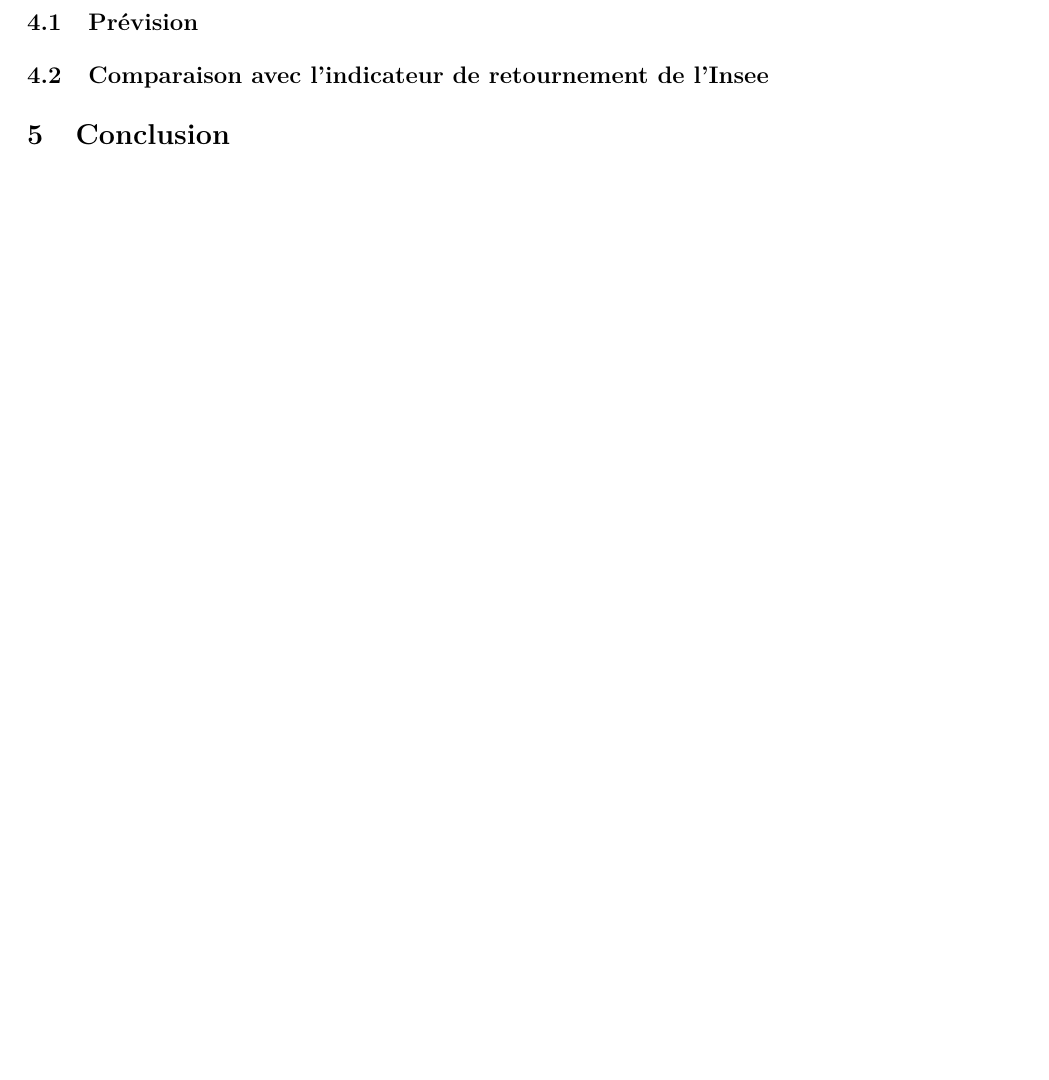
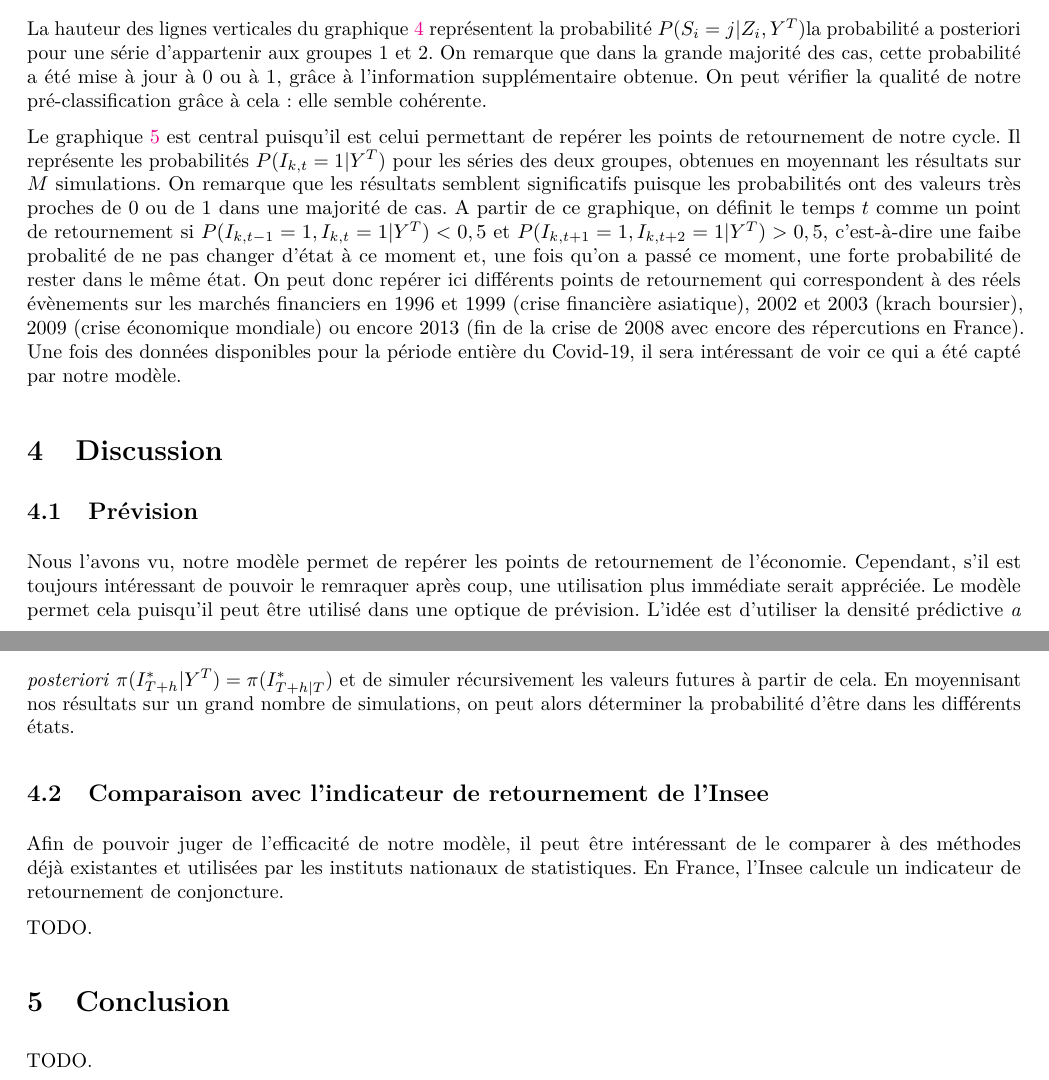
Before and after one commit to ARKEnsae/BayesianTurningPoint, a LaTeX document (Rédaction/Rapport.tex): part of page 7 of 9 before the commit and two parts of pages 6 and 7 of 9 after it, the two joined at a grey line, cut at the place of the change, the shorter picture padded with empty space. Compiled offline with pdfLaTeX.

Commit message:
Suite rédaction : commentaires graphes.

```diff
--- a/Rédaction/Rapport.tex
+++ b/Rédaction/Rapport.tex
@@ -255,6 +259,10 @@ Nous nous sommes basés sur les programmes mis à disposition par \cite{Kaufmann
 \label{graph3d}
 \end{figure}
 
+Le graphique \ref{graph3d} permet de se rendre compte de l'effet de la corrélation avec le PIB et le carnet de commandes entre les groupes 1 (à gauche) et 2 (à droite). La courbe représente \(P(S = j|Z,Y^T) = \int P(S=j|Z,\gamma,\gamma_z)\pi(\gamma,\gamma_z|Y^T)\mathrm{d}\gamma\mathrm{d}\gamma_z\), la probabilité conditionnelle sur le PIB et le carnet de commande. Cette probabilité est la plus élevée pour les séries du groupe 1 qui sont fortement corrélées avec le PIB et corrélées positivement avec le carnet de commande, la corrélation avec le PIB semblant jouer un rôle plus important puisque la probabilité varie plus selon la valeur de cette dernière. Pour le groupe 2, la valeur de la probabilité est maximale pour les séries fortement corrélées avec le carnet de commandes et cette variable semble être plus importante. Cela conforte les analyses tirées du graphique \ref{pi_gamma}.
+
+La hauteur des lignes verticales du graphique \ref{graph3d} représentent la probabilité \(P(S_i = j|Z_i,Y^T)\)la probabilité a posteriori pour une série d'appartenir aux groupes 1 et 2. On remarque que dans la grande majorité des cas, cette probabilité a été mise à jour à 0 ou à 1, grâce à l'information supplémentaire obtenue. On peut vérifier la qualité de notre pré-classification grâce à cela : elle semble cohérente.
+
 \begin{figure}
 \centering
 \includegraphics[width=15cm]{img/fig6.png}
@@ -262,17 +270,27 @@ Nous nous sommes basés sur les programmes mis à disposition par \cite{Kaufmann
 \label{retournements}
 \end{figure}
 
+Le graphique \ref{retournements} est central puisqu'il est celui permettant de repérer les points de retournement de notre cycle. Il représente les probabilités \(P(I_{k,t} = 1|Y^T)\) pour les séries des deux groupes, obtenues en moyennant les résultats sur \(M\) simulations. On remarque que les résultats semblent significatifs puisque les probabilités ont des valeurs très proches de 0 ou de 1 dans une majorité de cas. A partir de ce graphique, on définit le temps \(t\) comme un point de retournement si \(P(I_{k,t-1} = 1, I_{k,t} = 1 | Y^T) < 0,5\) et \(P(I_{k,t+1} = 1, I_{k,t+2} = 1 | Y^T) > 0,5\), c'est-à-dire une faibe probalité de ne pas changer d'état à ce moment et, une fois qu'on a passé ce moment, une forte probabilité de rester dans le même état. On peut donc repérer ici différents points de retournement qui correspondent à des réels évènements sur les marchés financiers en 1996 et 1999 (crise financière asiatique), 2002 et 2003 (krach boursier), 2009 (crise économique mondiale) ou encore 2013 (fin de la crise de 2008 avec encore des répercutions en France). Une fois des données disponibles pour la période entière du Covid-19, il sera intéressant de voir ce qui a été capté par notre modèle.
+
 \hypertarget{discussion}{%
 \section{Discussion}\label{discussion}}
 
 \hypertarget{pruxe9vision}{%
 \subsection{Prévision}\label{pruxe9vision}}
 
+Nous l'avons vu, notre modèle permet de repérer les points de retournement de l'économie. Cependant, s'il est toujours intéressant de pouvoir le remraquer après coup, une utilisation plus immédiate serait appréciée. Le modèle permet cela puisqu'il peut être utilisé dans une optique de prévision. L'idée est d'utiliser la densité prédictive \emph{a posteriori} \(\pi(I^*_{T+h}|Y^T) = \pi(I^*_{T+h|T})\) et de simuler récursivement les valeurs futures à partir de cela. En moyennisant nos résultats sur un grand nombre de simulations, on peut alors déterminer la probabilité d'être dans les différents états.
+
 \hypertarget{comparaison-avec-lindicateur-de-retournement-de-linsee}{%
 \subsection{Comparaison avec l'indicateur de retournement de l'Insee}\label{comparaison-avec-lindicateur-de-retournement-de-linsee}}
 
+Afin de pouvoir juger de l'efficacité de notre modèle, il peut être intéressant de le comparer à des méthodes déjà existantes et utilisées par les instituts nationaux de statistiques. En France, l'Insee calcule un indicateur de retournement de conjoncture.
+
+TODO.
+
 \hypertarget{conclusion}{%
 \section{Conclusion}\label{conclusion}}
+
+TODO.
 
 \newpage
 
```
Also changed, not shown: Rédaction/Rapport.pdf, Rédaction/Rapport.tex (10 more changed lines), 1 other file.
